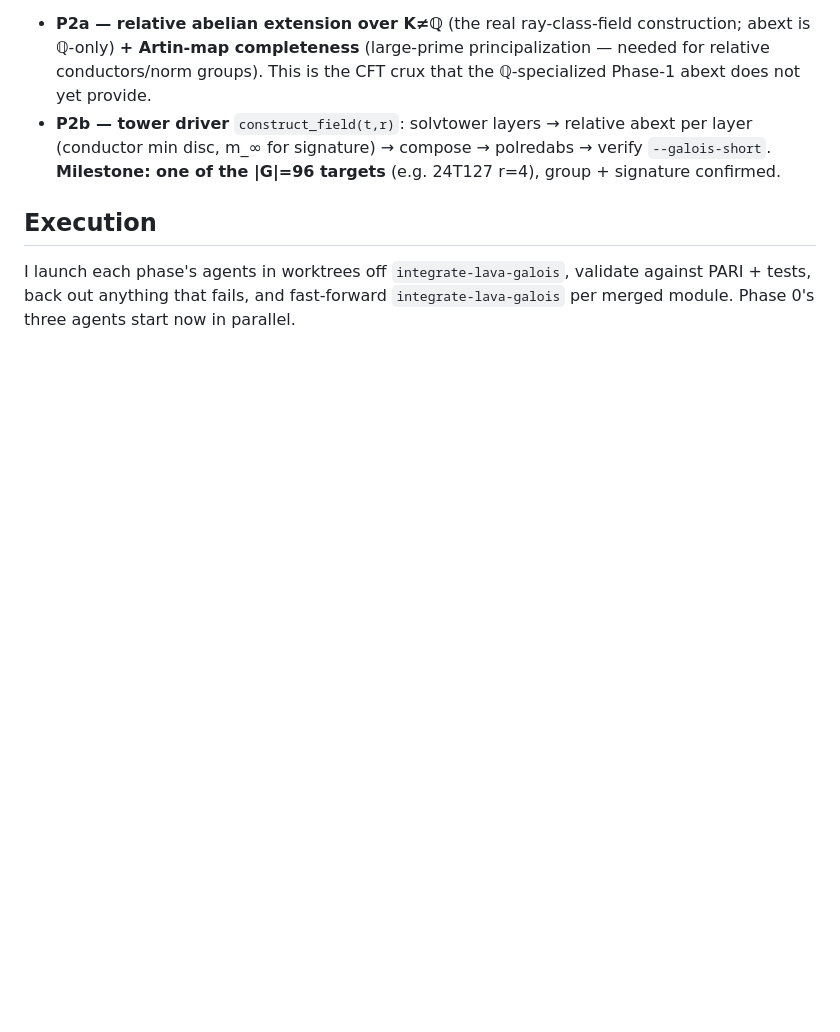
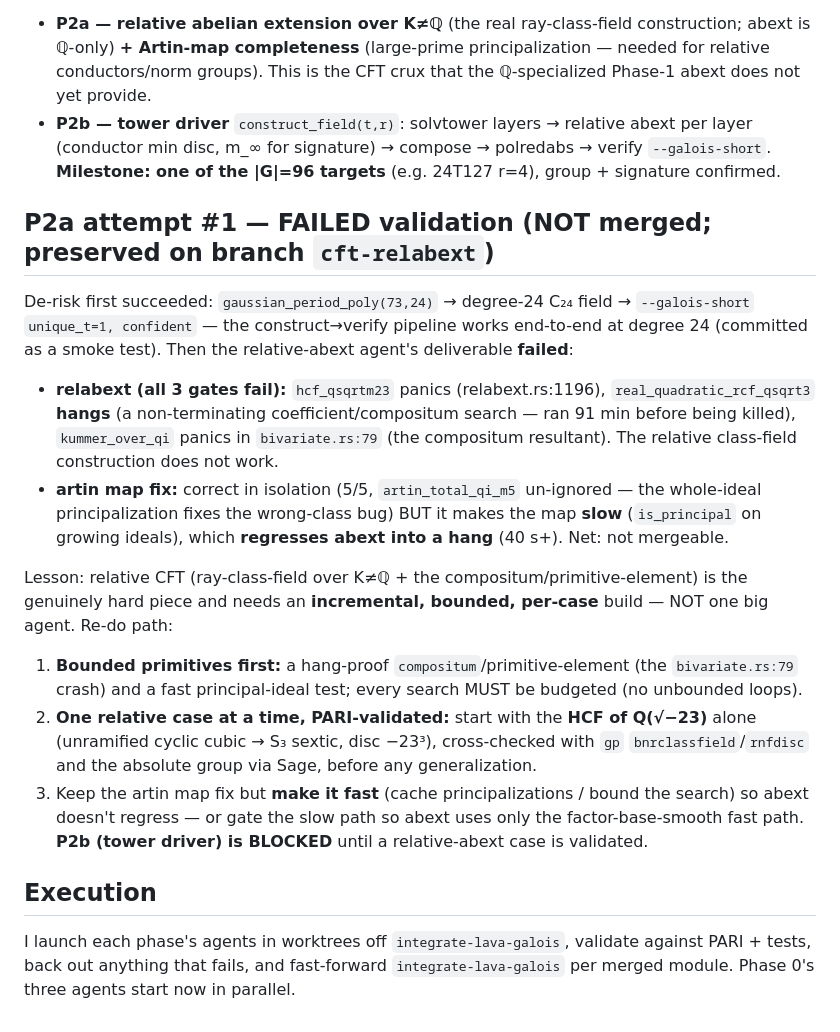
Before and after one commit to johnjanik/RustMath, a Markdown page: docs/cft_build_plan.md, the part around the change. GitHub-like rendering; blank space fills up the shorter version.

Commit message:
docs: P2a attempt #1 FAILED (relabext gates panic/hang; artin fix regresses abext); P2b blocked, re-do path recorded
Co-Authored-By: Claude Opus 4.8 (1M context) <noreply@anthropic.com>

```diff
--- a/docs/cft_build_plan.md
+++ b/docs/cft_build_plan.md
@@ -93,6 +93,30 @@ after the first live over **K ≠ ℚ**. Therefore Phase 2 needs, before the dri
   min disc, m_∞ for signature) → compose → polredabs → verify `--galois-short`. **Milestone: one of the
   |G|=96 targets** (e.g. 24T127 r=4), group + signature confirmed.
 
+## P2a attempt #1 — FAILED validation (NOT merged; preserved on branch `cft-relabext`)
+
+De-risk first succeeded: `gaussian_period_poly(73,24)` → degree-24 C₂₄ field → `--galois-short`
+`unique_t=1, confident` — the construct→verify pipeline works end-to-end at degree 24 (committed as a
+smoke test). Then the relative-abext agent's deliverable **failed**:
+- **relabext (all 3 gates fail):** `hcf_qsqrtm23` panics (relabext.rs:1196), `real_quadratic_rcf_qsqrt3`
+  **hangs** (a non-terminating coefficient/compositum search — ran 91 min before being killed),
+  `kummer_over_qi` panics in `bivariate.rs:79` (the compositum resultant). The relative class-field
+  construction does not work.
+- **artin map fix:** correct in isolation (5/5, `artin_total_qi_m5` un-ignored — the whole-ideal
+  principalization fixes the wrong-class bug) BUT it makes the map **slow** (`is_principal` on growing
+  ideals), which **regresses abext into a hang** (40 s+). Net: not mergeable.
+
+Lesson: relative CFT (ray-class-field over K≠ℚ + the compositum/primitive-element) is the genuinely hard
+piece and needs an **incremental, bounded, per-case** build — NOT one big agent. Re-do path:
+1. **Bounded primitives first:** a hang-proof `compositum`/primitive-element (the `bivariate.rs:79`
+   crash) and a fast principal-ideal test; every search MUST be budgeted (no unbounded loops).
+2. **One relative case at a time, PARI-validated:** start with the **HCF of Q(√−23)** alone (unramified
+   cyclic cubic → S₃ sextic, disc −23³), cross-checked with `gp` `bnrclassfield`/`rnfdisc` and the
+   absolute group via Sage, before any generalization.
+3. Keep the artin map fix but **make it fast** (cache principalizations / bound the search) so abext
+   doesn't regress — or gate the slow path so abext uses only the factor-base-smooth fast path.
+**P2b (tower driver) is BLOCKED** until a relative-abext case is validated.
+
 ## Execution
 
 I launch each phase's agents in worktrees off `integrate-lava-galois`, validate against PARI + tests,
```
